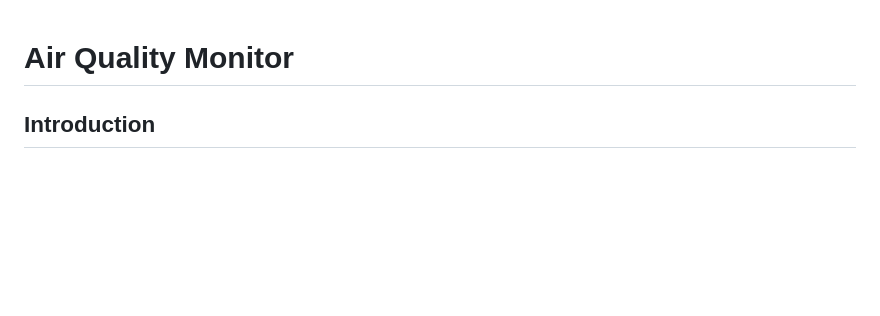
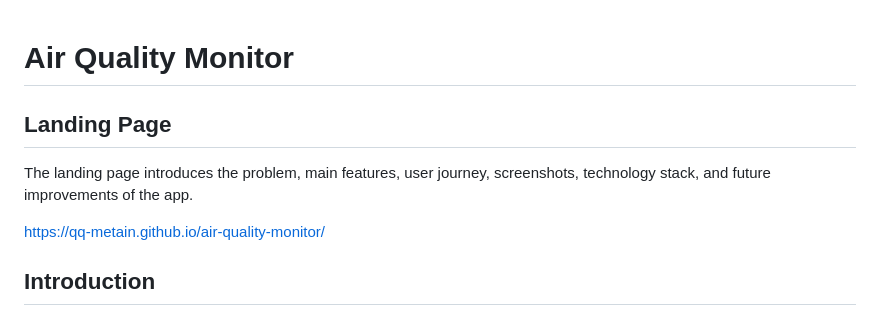
Before and after one commit to qq-metain/air-quality-monitor, a Markdown page: README.md, the part around the change. Rendered like a GitHub page; blank space fills up the shorter version.

```diff
--- a/README.md
+++ b/README.md
@@ -1,4 +1,9 @@
 # Air Quality Monitor
+## Landing Page
+
+The landing page introduces the problem, main features, user journey, screenshots, technology stack, and future improvements of the app.
+
+https://qq-metain.github.io/air-quality-monitor/
 
 ## Introduction
 
```
